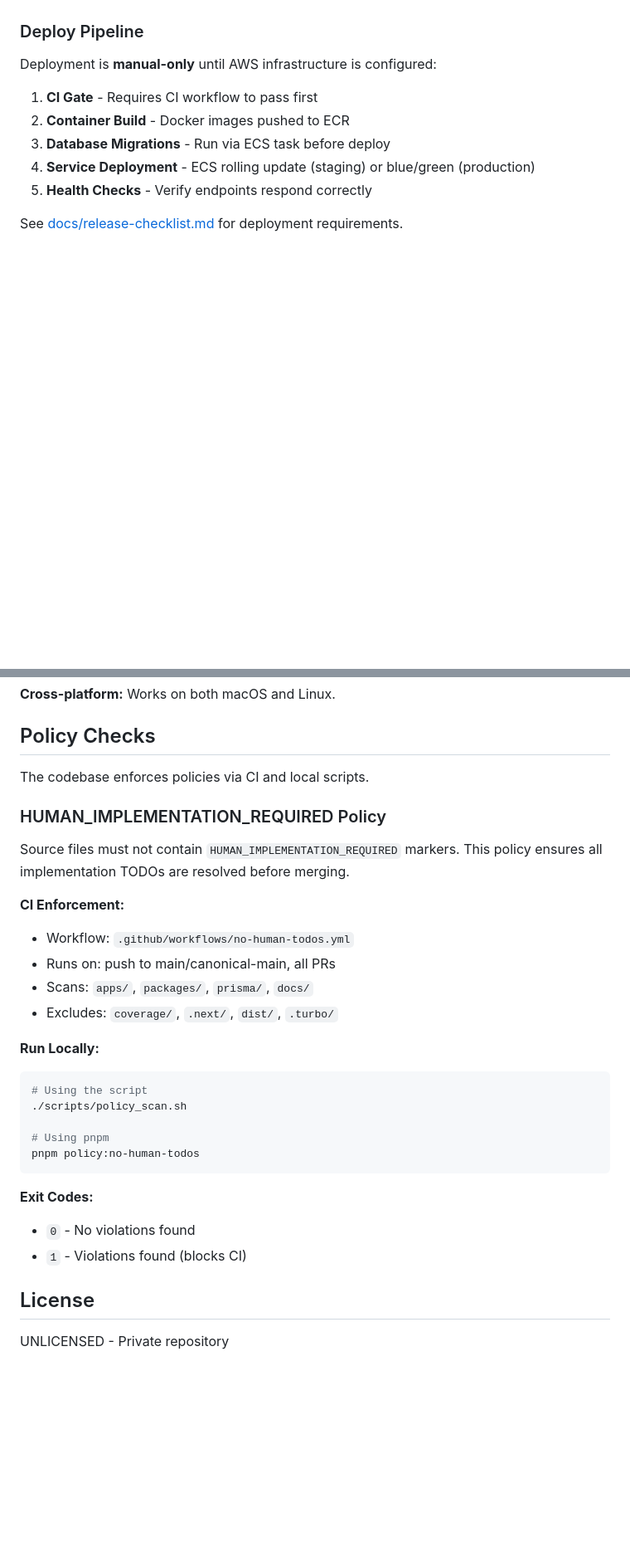
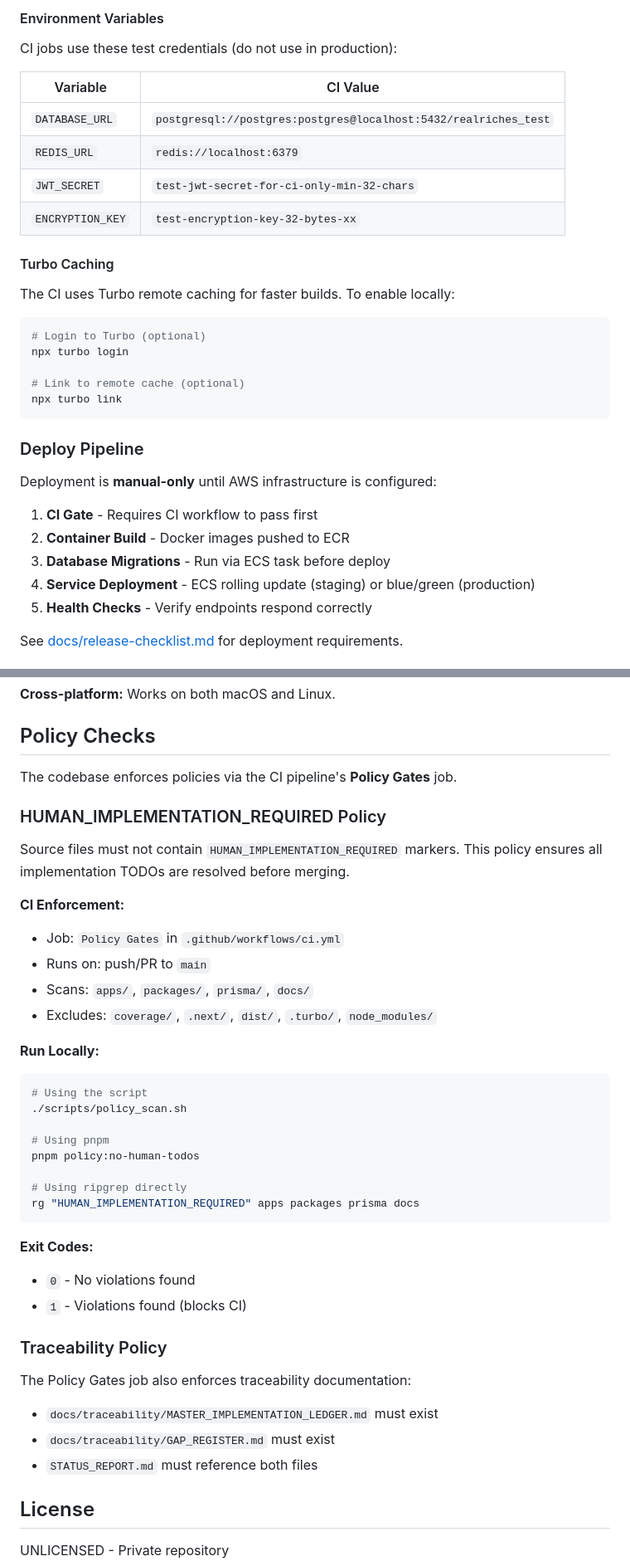
Before and after one commit to RealRichai/RA, a Markdown page: README.md, 2 parts joined by grey strips. Shown at 83% size. Drawn GitHub-style; blank space fills up the shorter version.

````diff
--- a/README.md
+++ b/README.md
@@ -159,3 +197,25 @@ The CI workflow runs on all pushes and PRs:
+#### Environment Variables
+
+CI jobs use these test credentials (do not use in production):
+
+| Variable | CI Value |
+|----------|----------|
+| `DATABASE_URL` | `postgresql://postgres:postgres@localhost:5432/realriches_test` |
+| `REDIS_URL` | `redis://localhost:6379` |
+| `JWT_SECRET` | `test-jwt-secret-for-ci-only-min-32-chars` |
+| `ENCRYPTION_KEY` | `test-encryption-key-32-bytes-xx` |
+
+#### Turbo Caching
+
+The CI uses Turbo remote caching for faster builds. To enable locally:
+
+```bash
+# Login to Turbo (optional)
+npx turbo login
+
+# Link to remote cache (optional)
+npx turbo link
+```
 
 ### Deploy Pipeline
 
@@ -201,17 +261,17 @@ Works on both macOS and Linux.
 
 ## Policy Checks
 
-The codebase enforces policies via CI and local scripts.
+The codebase enforces policies via the CI pipeline's **Policy Gates** job.
 
 ### HUMAN_IMPLEMENTATION_REQUIRED Policy
 
 Source files must not contain `HUMAN_IMPLEMENTATION_REQUIRED` markers. This policy ensures all implementation TODOs are resolved before merging.
 
 **CI Enforcement:**
-- Workflow: `.github/workflows/no-human-todos.yml`
-- Runs on: push to main/canonical-main, all PRs
+- Job: `Policy Gates` in `.github/workflows/ci.yml`
+- Runs on: push/PR to `main`
 - Scans: `apps/`, `packages/`, `prisma/`, `docs/`
-- Excludes: `coverage/`, `.next/`, `dist/`, `.turbo/`
+- Excludes: `coverage/`, `.next/`, `dist/`, `.turbo/`, `node_modules/`
 
 **Run Locally:**
 
@@ -221,12 +281,23 @@ Source files must not contain `HUMAN_IMPLEMENTATION_REQUIRED` markers. This poli
 
 # Using pnpm
 pnpm policy:no-human-todos
+
+# Using ripgrep directly
+rg "HUMAN_IMPLEMENTATION_REQUIRED" apps packages prisma docs
 ```
 
 **Exit Codes:**
 - `0` - No violations found
 - `1` - Violations found (blocks CI)
 
+### Traceability Policy
+
+The Policy Gates job also enforces traceability documentation:
+
+- `docs/traceability/MASTER_IMPLEMENTATION_LEDGER.md` must exist
+- `docs/traceability/GAP_REGISTER.md` must exist
+- `STATUS_REPORT.md` must reference both files
+
 ## License
 
 UNLICENSED - Private repository
````
Also changed, not shown: other parts of README.md (+46 -8 lines).
